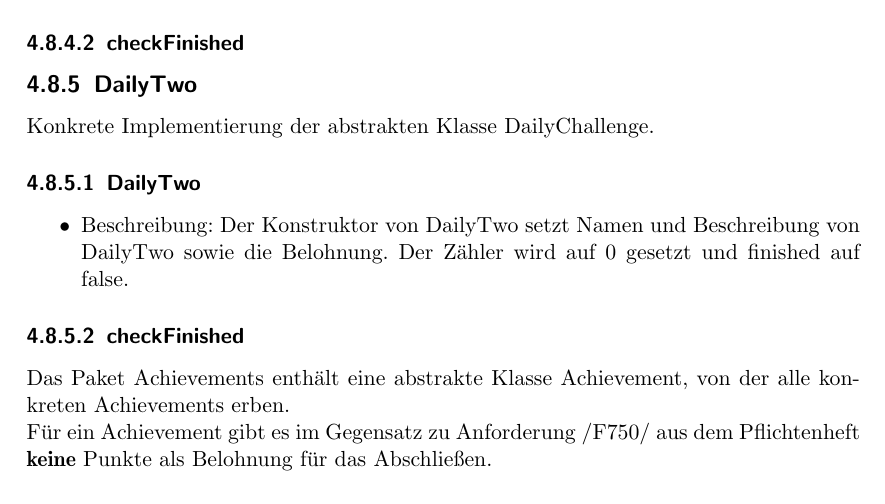
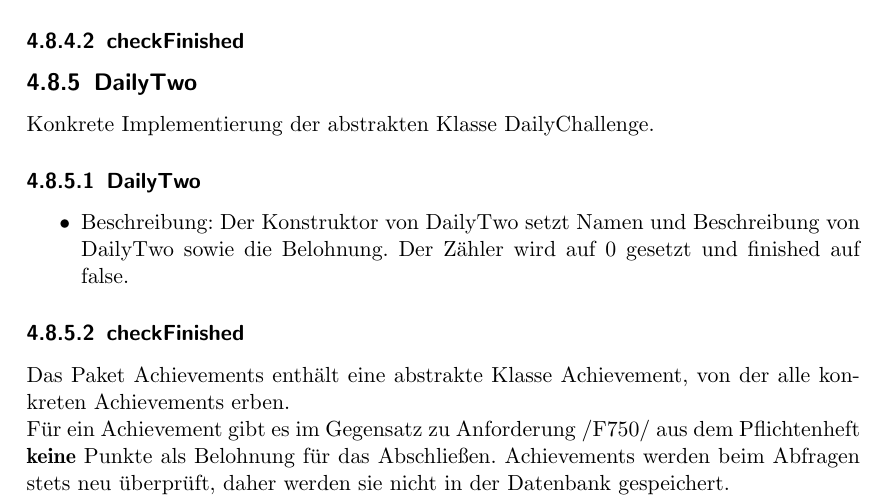
Before and after one commit to bendixsonnenberg/CS-Select-Allg, a LaTeX document (entwurf/entwurf.tex): part of page 47 of 56, cut so that both start at the same text. Compiled offline with pdfLaTeX.

Commit message:
Add reason why achievements arent saved

```diff
--- a/entwurf/entwurf.tex
+++ b/entwurf/entwurf.tex
@@ -1291,6 +1294,7 @@
 
 	Das Paket Achievements enthält eine abstrakte Klasse Achievement, von der alle konkreten Achievements erben. \\
 	Für ein Achievement gibt es im Gegensatz zu Anforderung /F750/ aus dem Pflichtenheft \textbf{keine} Punkte als Belohnung für das Abschließen.
+	Achievements werden beim Abfragen stets neu überprüft, daher werden sie nicht in der Datenbank gespeichert.
 
 	\subsection{Achievement}
 	%\subsubsection{isFinished}
```
Also changed, not shown: entwurf/entwurf.tex (7 more changed lines).
